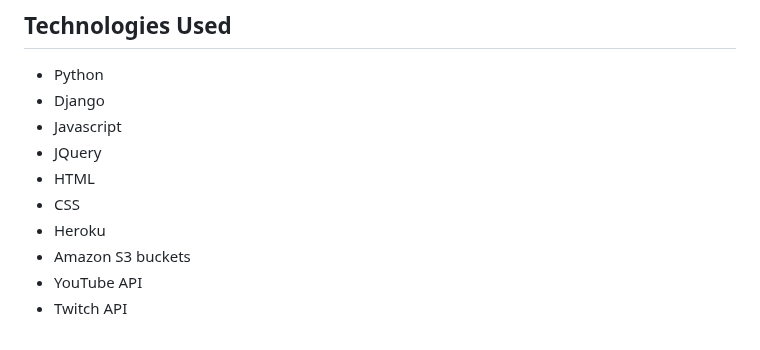
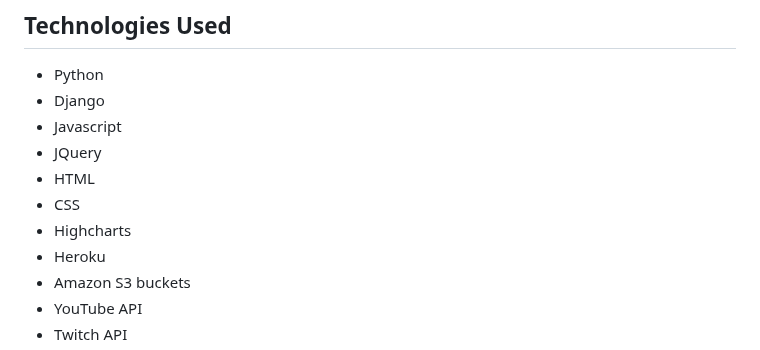
Before and after one commit to kenneychan/creatorWallet, a Markdown page: README.md, the part around the change. Drawn GitHub-style.

```diff
--- a/README.md
+++ b/README.md
@@ -10,6 +10,7 @@ Our mission is to provide you with an unparalleled user-centric experience. We'v
 - JQuery
 - HTML
 - CSS
+- Highcharts
 - Heroku
 - Amazon S3 buckets
 - YouTube API
```
